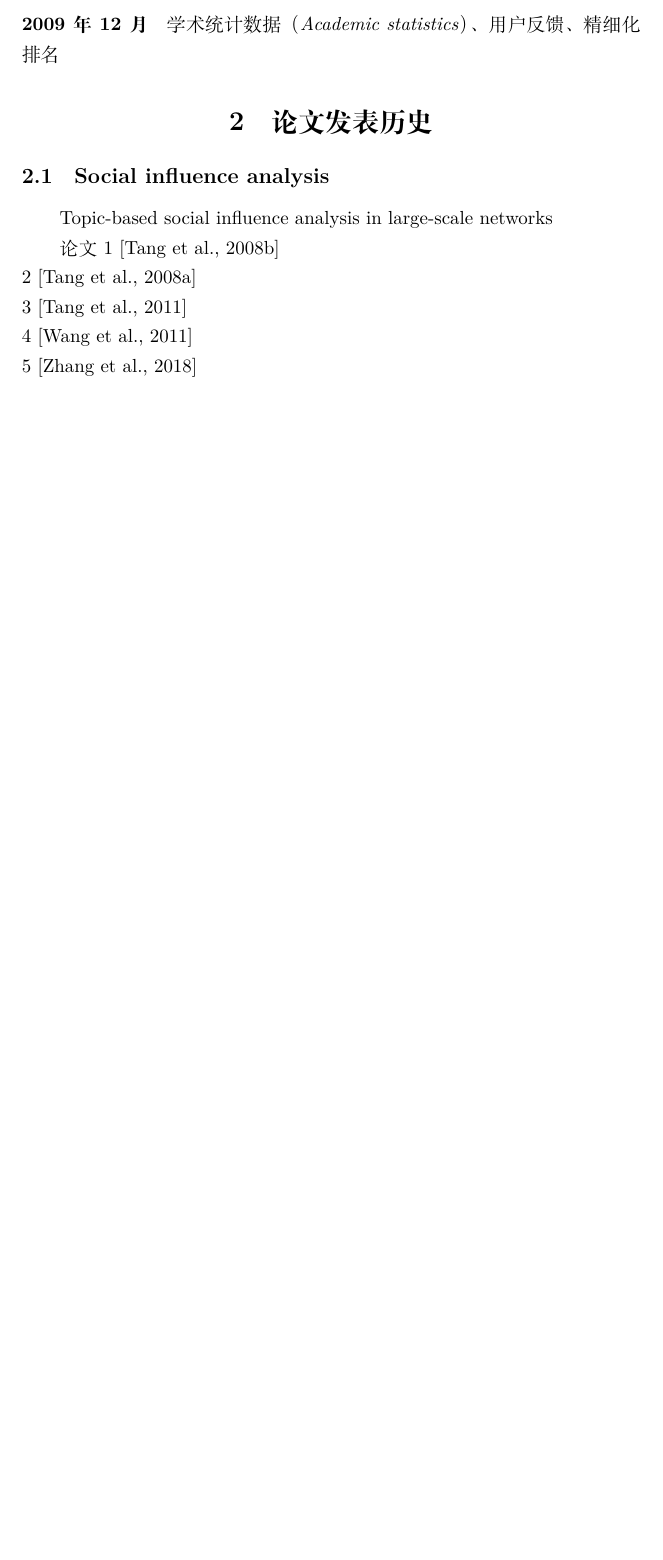
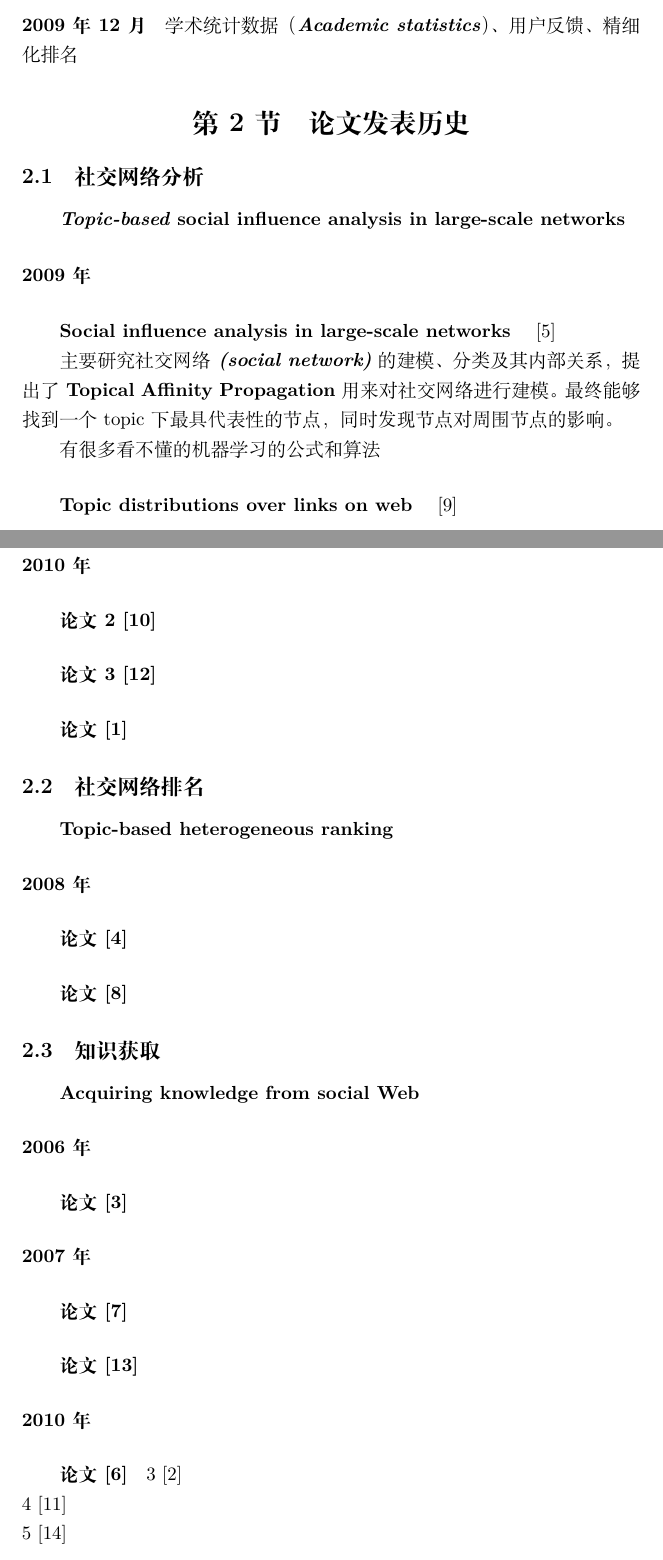
Before and after one commit to colinaaa/aminer-research, a LaTeX document (index.tex): part of page 2 of 3 before the commit and two parts of pages 3 and 4 of 9 after it, the two joined at a grey line, cut so that both start at the same text, the shorter picture padded with empty space. Compiled offline with XeLaTeX.

Commit message:
:sparkles: cite all papers using subparagraph and read first one

```diff
--- a/index.tex
+++ b/index.tex
@@ -25,17 +32,54 @@
 \paragraph{2009年4月}
 信息编辑、开放资源
 \paragraph{2009年12月}
-学术统计数据（\emph{Academic statistics}）、用户反馈、精细化排名
+学术统计数据（\textbf{\textit{Academic statistics}}）、用户反馈、精细化排名
 
 \section{论文发表历史}
 
-\subsection{Social influence analysis}
-Topic-based social influence analysis in large-scale networks
+\subsection{社交网络分析}
+\textbf{\textit{Topic-based} social influence analysis in large-scale networks}
 
-论文1~\cite{tang2008arnetminer}
-\newline
-2~\cite{tang2008topic}
-\newline
+%--------------------------%
+
+\paragraph{2009年}
+\subparagraph{Social influence analysis in large-scale networks}~\cite{tang2009social}
+    \par 主要研究社交网络\textbf{\textit{(social network)}}的建模、分类及其内部关系，提出了\textbf{Topical Affinity Propagation}用来对社交网络进行建模。最终能够找到一个topic下最具代表性的节点，同时发现节点对周围节点的影响。
+    \par 有很多看不懂的机器学习的公式和算法
+
+\subparagraph{Topic distributions over links on web}~\cite{tang2009topic}
+
+%--------------------------%
+
+\paragraph{2010年}
+\subparagraph{论文2~\cite{wang2010mining}}
+\subparagraph{论文3~\cite{yang2010social}}
+\subparagraph{论文\cite{tan2010social}}
+
+%--------------------------%
+
+\subsection{社交网络排名}
+\textbf{Topic-based heterogeneous ranking}
+
+\paragraph{2008年}
+\subparagraph{论文\cite{tang2008topic}}
+\subparagraph{论文\cite{tang2008arnetminer}}
+
+%--------------------------%
+
+\subsection{知识获取}
+\textbf{Acquiring knowledge from social Web}
+
+\paragraph{2006年}
+\subparagraph{论文\cite{tang2006tree}}
+
+\paragraph{2007年}
+\subparagraph{论文\cite{tang2007social}}
+\subparagraph{论文 \cite{zhang2007constraint}}
+
+\paragraph{2010年}
+\subparagraph{论文\cite{tang2010combination}}
+
+
 3~\cite{tang2011unified}
 \newline
 4~\cite{wang2011adana}
```
Also changed, not shown: index.pdf (deleted), index.tex (17 more changed lines).
